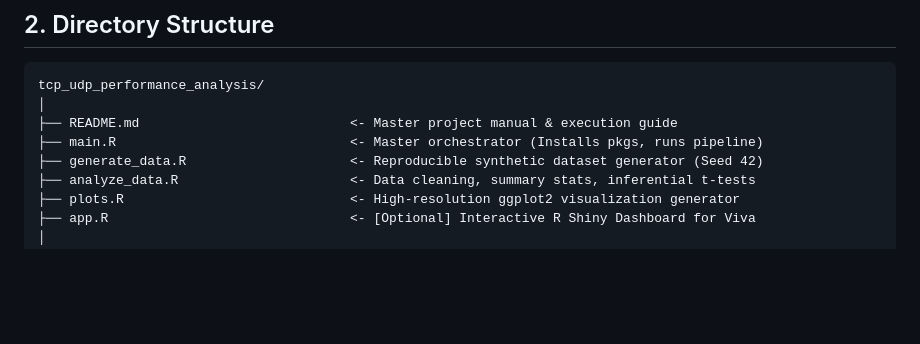
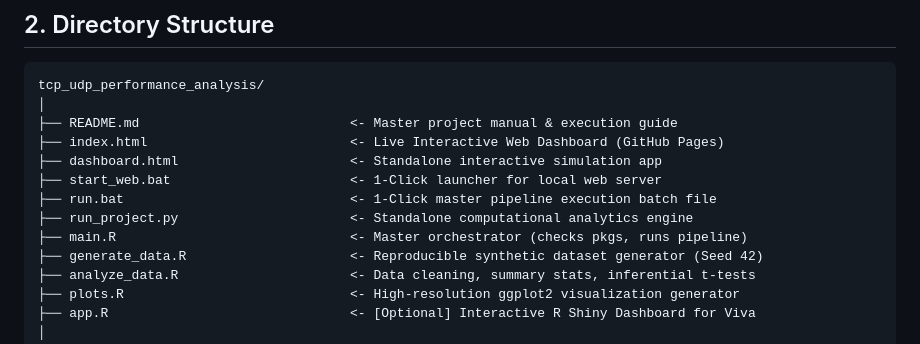
Before and after one commit to ARabhishek208/tcp-vs-udp-performance-analysis, a Markdown page: README.md, the part around one of its changes. GitHub-like rendering; blank space fills up the shorter version.

```diff
--- a/README.md
+++ b/README.md
@@ -25,7 +32,12 @@ This project bridges **networking theory** with **practical computational data a
 tcp_udp_performance_analysis/
 │
 ├── README.md                           <- Master project manual & execution guide
-├── main.R                              <- Master orchestrator (Installs pkgs, runs pipeline)
+├── index.html                          <- Live Interactive Web Dashboard (GitHub Pages)
+├── dashboard.html                      <- Standalone interactive simulation app
+├── start_web.bat                       <- 1-Click launcher for local web server
+├── run.bat                             <- 1-Click master pipeline execution batch file
+├── run_project.py                      <- Standalone computational analytics engine
+├── main.R                              <- Master orchestrator (checks pkgs, runs pipeline)
 ├── generate_data.R                     <- Reproducible synthetic dataset generator (Seed 42)
 ├── analyze_data.R                      <- Data cleaning, summary stats, inferential t-tests
 ├── plots.R                             <- High-resolution ggplot2 visualization generator
```
Also changed, not shown: other parts of README.md (+55 -41 lines).
